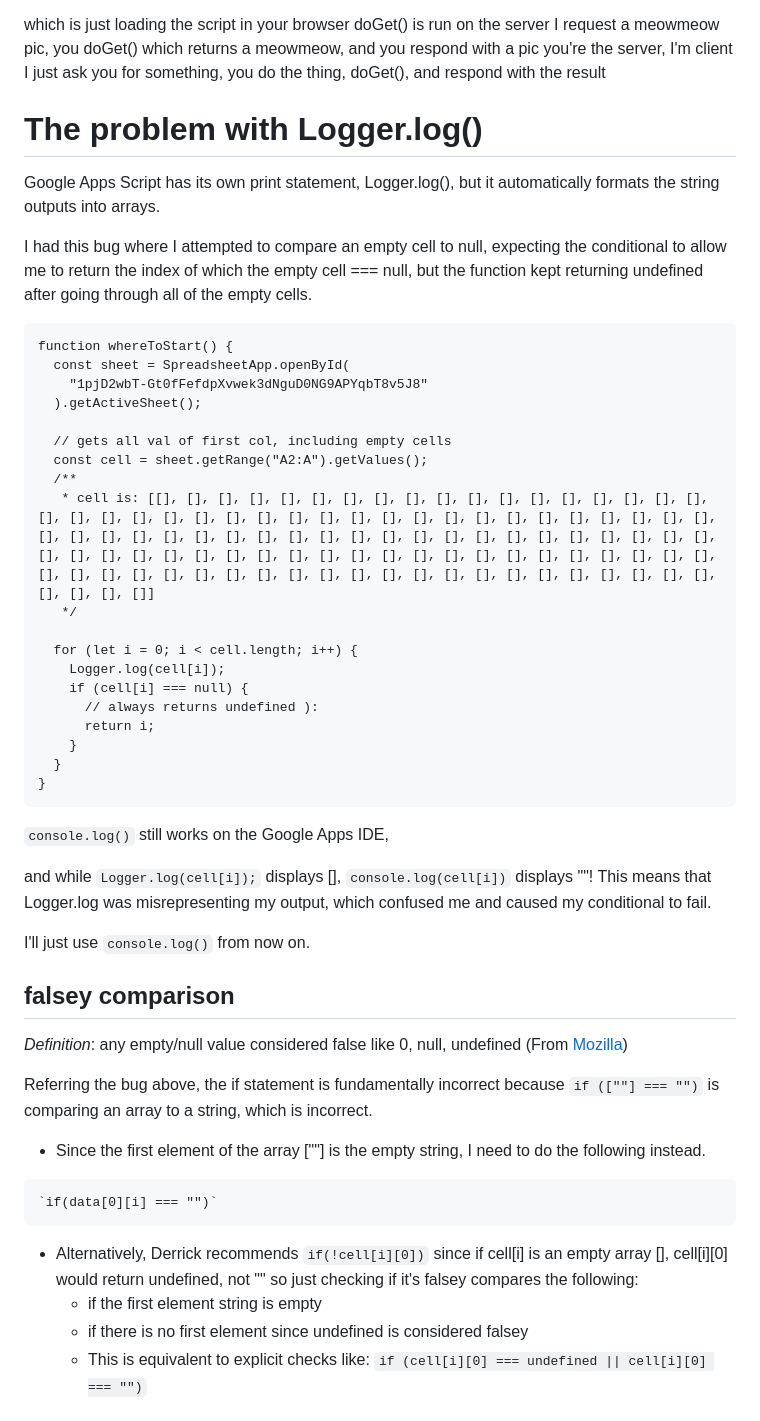
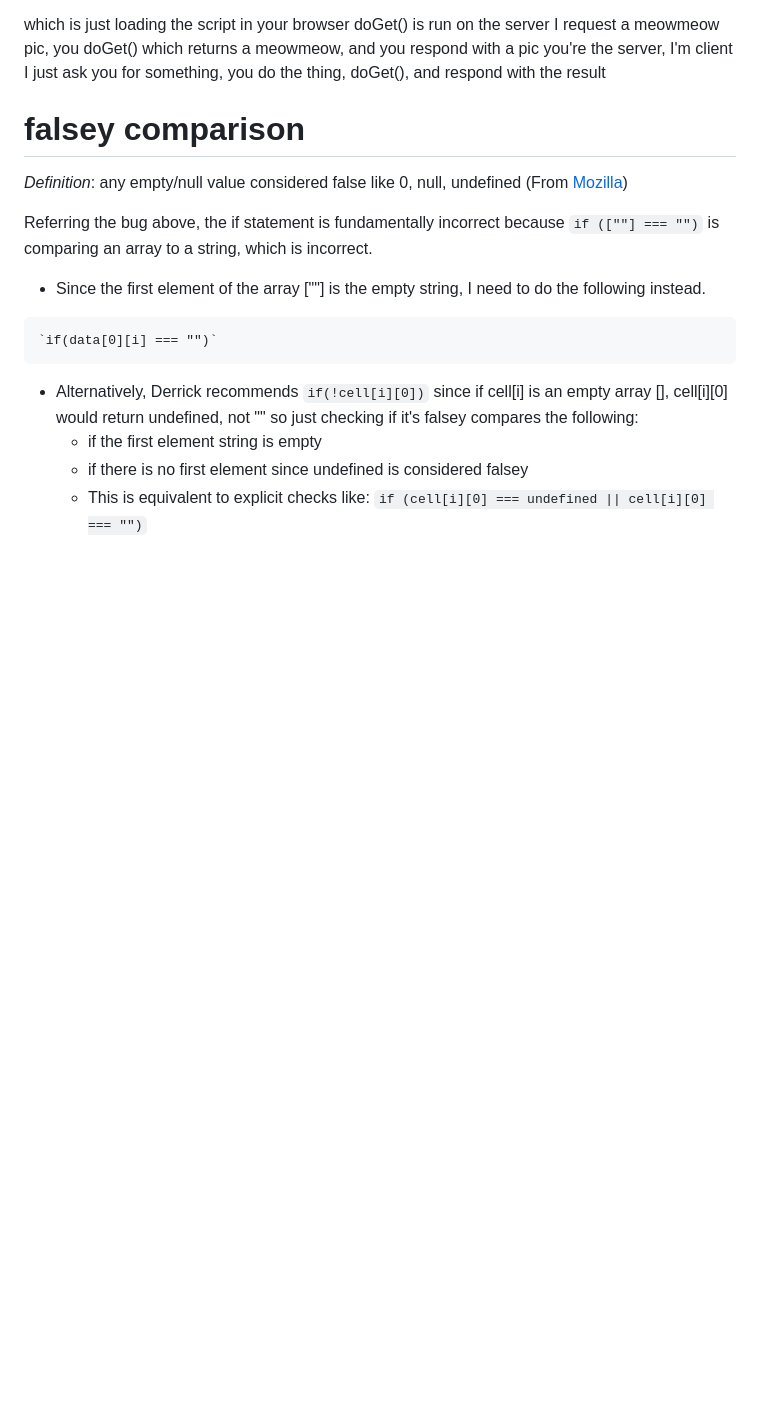
Before and after one commit to Felicious/Taiwan-Numba-ONE, a Markdown page: misc/help.md, the part around the change printed below. Drawn GitHub-style; blank space fills up the shorter version.

````diff
--- a/misc/help.md
+++ b/misc/help.md
@@ -165,42 +165,7 @@ I request a meowmeow pic, you doGet() which returns a meowmeow, and you respond
 you're the server, I'm client
 I just ask you for something, you do the thing, doGet(), and respond with the result
 
-# The problem with Logger.log()
-
-Google Apps Script has its own print statement, Logger.log(), but it automatically formats the string outputs into arrays.
-
-I had this bug where I attempted to compare an empty cell to null, expecting the conditional to allow me to return the index of which the empty cell === null, but the function kept returning undefined after going through all of the empty cells.
-
-```
-function whereToStart() {
-  const sheet = SpreadsheetApp.openById(
-    "1pjD2wbT-Gt0fFefdpXvwek3dNguD0NG9APYqbT8v5J8"
-  ).getActiveSheet();
-
-  // gets all val of first col, including empty cells
-  const cell = sheet.getRange("A2:A").getValues();
-  /**
-   * cell is: [[], [], [], [], [], [], [], [], [], [], [], [], [], [], [], [], [], [], [], [], [], [], [], [], [], [], [], [], [], [], [], [], [], [], [], [], [], [], [], [], [], [], [], [], [], [], [], [], [], [], [], [], [], [], [], [], [], [], [], [], [], [], [], [], [], [], [], [], [], [], [], [], [], [], [], [], [], [], [], [], [], [], [], [], [], [], [], [], [], [], [], [], [], [], [], [], [], [], [], [], [], [], [], [], [], [], [], [], [], []]
-   */
-
-  for (let i = 0; i < cell.length; i++) {
-    Logger.log(cell[i]);
-    if (cell[i] === null) {
-      // always returns undefined ):
-      return i;
-    }
-  }
-}
-```
-
-`console.log()` still works on the Google Apps IDE,
-
-and while `Logger.log(cell[i]);` displays [], `console.log(cell[i])` displays ""!
-This means that Logger.log was misrepresenting my output, which confused me and caused my conditional to fail.
-
-I'll just use `console.log()` from now on.
-
-## falsey comparison
+# falsey comparison
 
 _Definition_: any empty/null value considered false like 0, null, undefined (From [Mozilla](https://developer.mozilla.org/en-US/docs/Glossary/Falsy))
 
````
Also changed, not shown: other parts of misc/help.md (+23 -1 lines), images/httpRequest.jpg (added), images/urlContents.jpg (added), misc/bugs.md (added).
